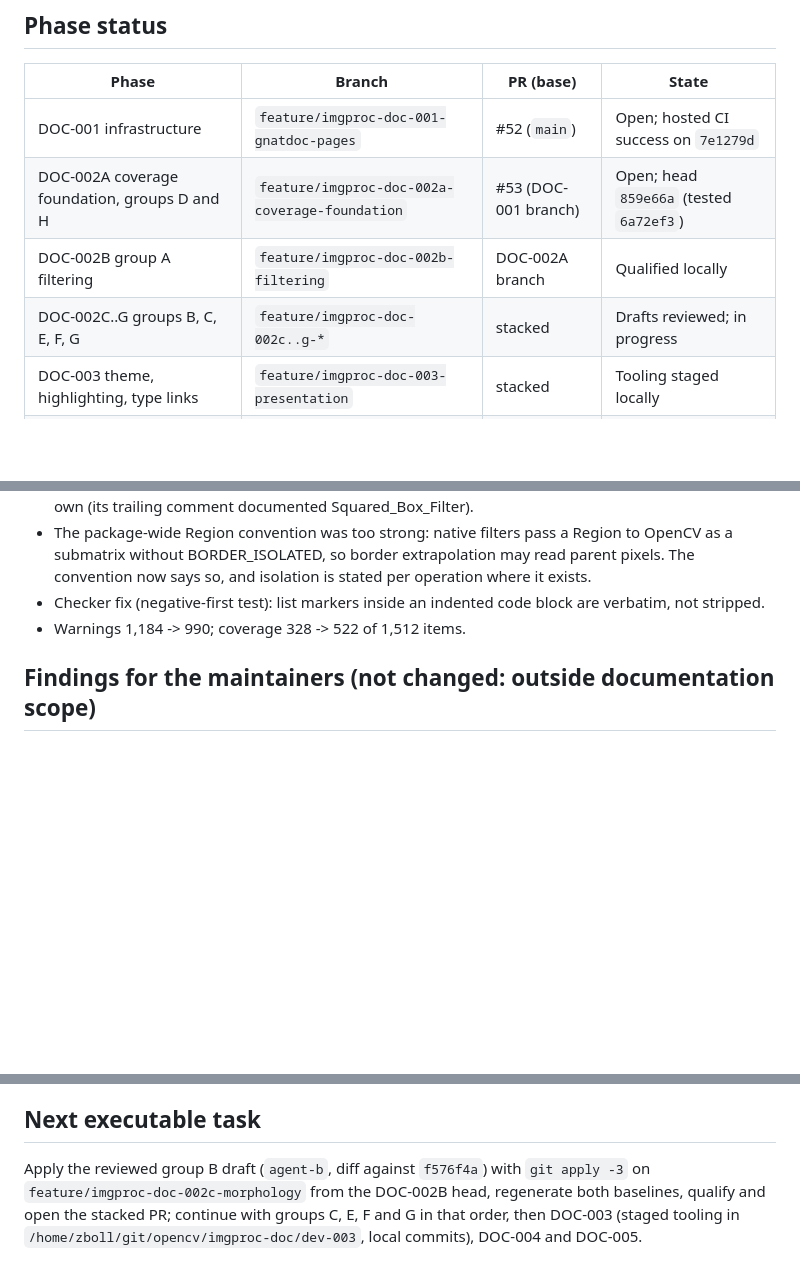
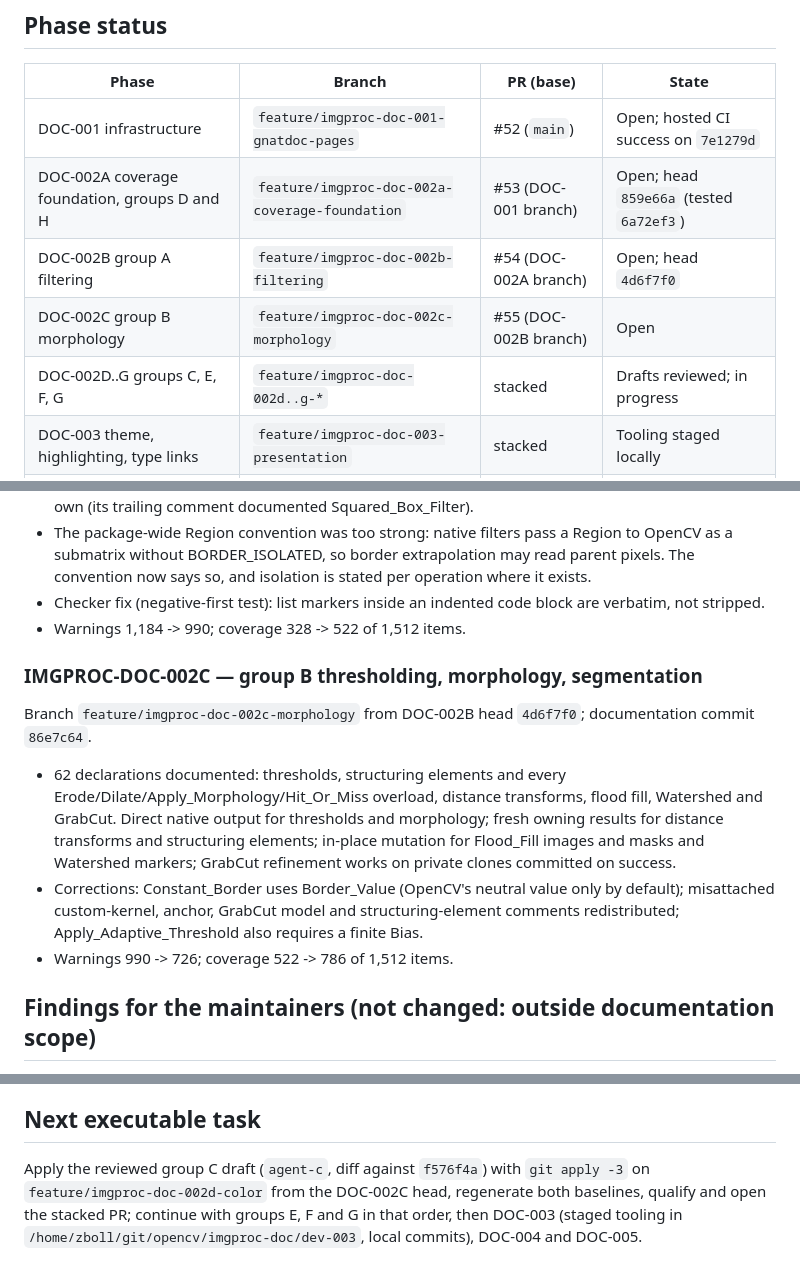
Before and after one commit to zackboll/opencv_imgproc_ada, a Markdown page: docs/gnatdoc-campaign-progress.md, 3 parts joined by grey strips. Rendered like a GitHub page; blank space fills up the shorter version.

Commit message:
Record the DOC-002C checkpoint
Co-Authored-By: Claude Opus 5.5 <noreply@anthropic.com>

```diff
--- a/docs/gnatdoc-campaign-progress.md
+++ b/docs/gnatdoc-campaign-progress.md
@@ -62,8 +62,9 @@ branch, regenerated and qualified there.
 | --- | --- | --- | --- |
 | DOC-001 infrastructure | `feature/imgproc-doc-001-gnatdoc-pages` | #52 (`main`) | Open; hosted CI success on `7e1279d` |
 | DOC-002A coverage foundation, groups D and H | `feature/imgproc-doc-002a-coverage-foundation` | #53 (DOC-001 branch) | Open; head `859e66a` (tested `6a72ef3`) |
-| DOC-002B group A filtering | `feature/imgproc-doc-002b-filtering` | DOC-002A branch | Qualified locally |
-| DOC-002C..G groups B, C, E, F, G | `feature/imgproc-doc-002c..g-*` | stacked | Drafts reviewed; in progress |
+| DOC-002B group A filtering | `feature/imgproc-doc-002b-filtering` | #54 (DOC-002A branch) | Open; head `4d6f7f0` |
+| DOC-002C group B morphology | `feature/imgproc-doc-002c-morphology` | #55 (DOC-002B branch) | Open |
+| DOC-002D..G groups C, E, F, G | `feature/imgproc-doc-002d..g-*` | stacked | Drafts reviewed; in progress |
 | DOC-003 theme, highlighting, type links | `feature/imgproc-doc-003-presentation` | stacked | Tooling staged locally |
 | DOC-004 operation browser | `feature/imgproc-doc-004-navigation` | stacked | Tooling staged locally |
 | DOC-005 guides and final audit | `feature/imgproc-doc-005-guides` | stacked | Not started |
@@ -264,6 +265,23 @@ Branch `feature/imgproc-doc-002b-filtering` from DOC-002A head `859e66a`.
   block are verbatim, not stripped.
 - Warnings 1,184 -> 990; coverage 328 -> 522 of 1,512 items.
 
+### IMGPROC-DOC-002C — group B thresholding, morphology, segmentation
+
+Branch `feature/imgproc-doc-002c-morphology` from DOC-002B head `4d6f7f0`;
+documentation commit `86e7c64`.
+
+- 62 declarations documented: thresholds, structuring elements and every
+  Erode/Dilate/Apply_Morphology/Hit_Or_Miss overload, distance transforms,
+  flood fill, Watershed and GrabCut. Direct native output for thresholds and
+  morphology; fresh owning results for distance transforms and structuring
+  elements; in-place mutation for Flood_Fill images and masks and Watershed
+  markers; GrabCut refinement works on private clones committed on success.
+- Corrections: Constant_Border uses Border_Value (OpenCV's neutral value
+  only by default); misattached custom-kernel, anchor, GrabCut model and
+  structuring-element comments redistributed; Apply_Adaptive_Threshold also
+  requires a finite Bias.
+- Warnings 990 -> 726; coverage 522 -> 786 of 1,512 items.
+
 ## Findings for the maintainers (not changed: outside documentation scope)
 
 - CLAHE (shim `opencv_imgproc_clahe`): the isolating clone is taken only for
@@ -309,9 +326,9 @@ baselines it reduces, and opens a stacked review PR; work then continues.
 
 ## Next executable task
 
-Apply the reviewed group B draft (`agent-b`, diff against `f576f4a`) with
-`git apply -3` on `feature/imgproc-doc-002c-morphology` from the DOC-002B
-head, regenerate both baselines, qualify and open the stacked PR; continue
-with groups C, E, F and G in that order, then DOC-003 (staged tooling in
+Apply the reviewed group C draft (`agent-c`, diff against `f576f4a`) with
+`git apply -3` on `feature/imgproc-doc-002d-color` from the DOC-002C head,
+regenerate both baselines, qualify and open the stacked PR; continue with
+groups E, F and G in that order, then DOC-003 (staged tooling in
 `/home/zboll/git/opencv/imgproc-doc/dev-003`, local commits), DOC-004 and
 DOC-005.
```
Also changed, not shown: other parts of docs/gnatdoc-campaign-progress.md (+1 -2 lines).
